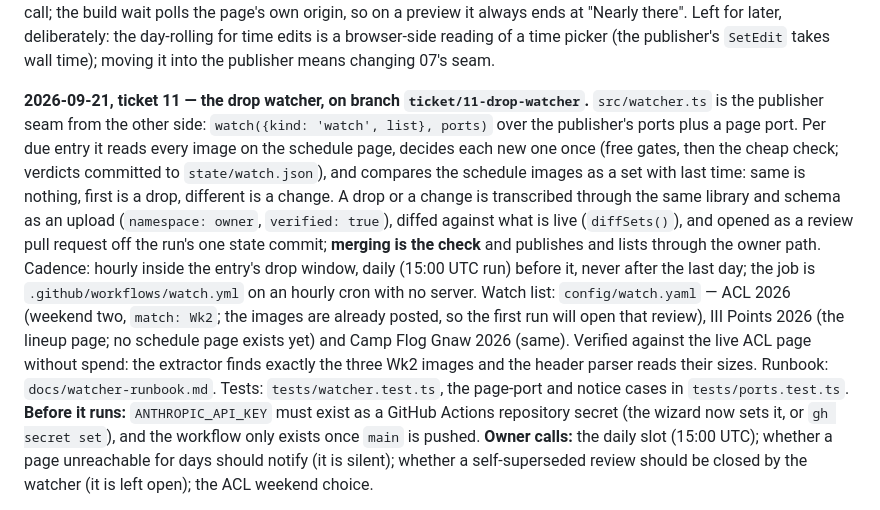
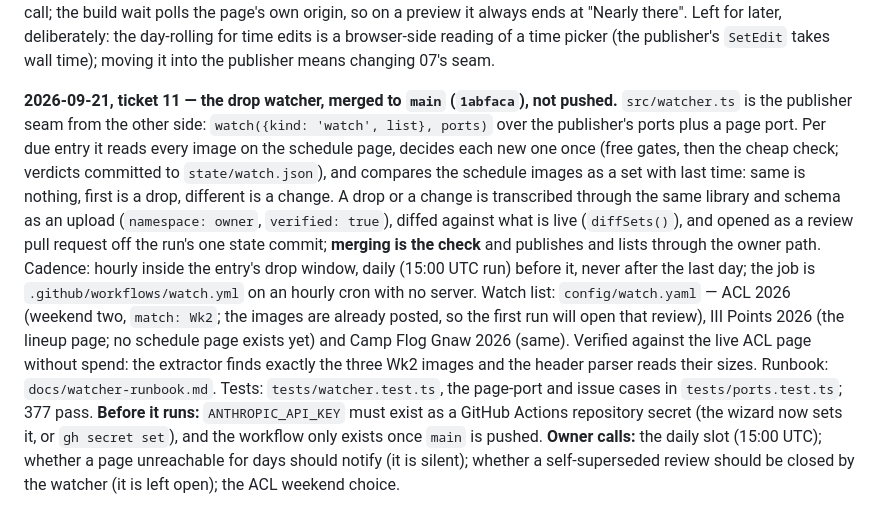
Before and after one commit to jake-lunde/stage-times, a Markdown page: HANDOFF.md, the part around the change. Drawn GitHub-style.

Commit message:
Handoff: ticket 11 is merged; 377 tests
Co-Authored-By: Claude Fable 5.1 <noreply@anthropic.com>

```diff
--- a/HANDOFF.md
+++ b/HANDOFF.md
@@ -22,7 +22,7 @@ owner's call; the build wait polls the page's own origin, so on a preview it alw
 Left for later, deliberately: the day-rolling for time edits is a browser-side reading of a time picker
 (the publisher's `SetEdit` takes wall time); moving it into the publisher means changing 07's seam.
 
-**2026-09-21, ticket 11 — the drop watcher, on branch `ticket/11-drop-watcher`.** `src/watcher.ts`
+**2026-09-21, ticket 11 — the drop watcher, merged to `main` (`1abfaca`), not pushed.** `src/watcher.ts`
 is the publisher seam from the other side: `watch({kind: 'watch', list}, ports)` over the publisher's
 ports plus a page port. Per due entry it reads every image on the schedule page, decides each new one
 once (free gates, then the cheap check; verdicts committed to `state/watch.json`), and compares the
@@ -36,7 +36,7 @@ day; the job is `.github/workflows/watch.yml` on an hourly cron with no server.
 run will open that review), III Points 2026 (the lineup page; no schedule page exists yet) and Camp Flog
 Gnaw 2026 (same). Verified against the live ACL page without spend: the extractor finds exactly the
 three Wk2 images and the header parser reads their sizes. Runbook: `docs/watcher-runbook.md`. Tests:
-`tests/watcher.test.ts`, the page-port and notice cases in `tests/ports.test.ts`. **Before it runs:**
+`tests/watcher.test.ts`, the page-port and issue cases in `tests/ports.test.ts`; 377 pass. **Before it runs:**
 `ANTHROPIC_API_KEY` must exist as a GitHub Actions repository secret (the wizard now sets it, or
 `gh secret set`), and the workflow only exists once `main` is pushed. **Owner calls:** the daily slot
 (15:00 UTC); whether a page unreachable for days should notify (it is silent); whether a self-superseded
```
